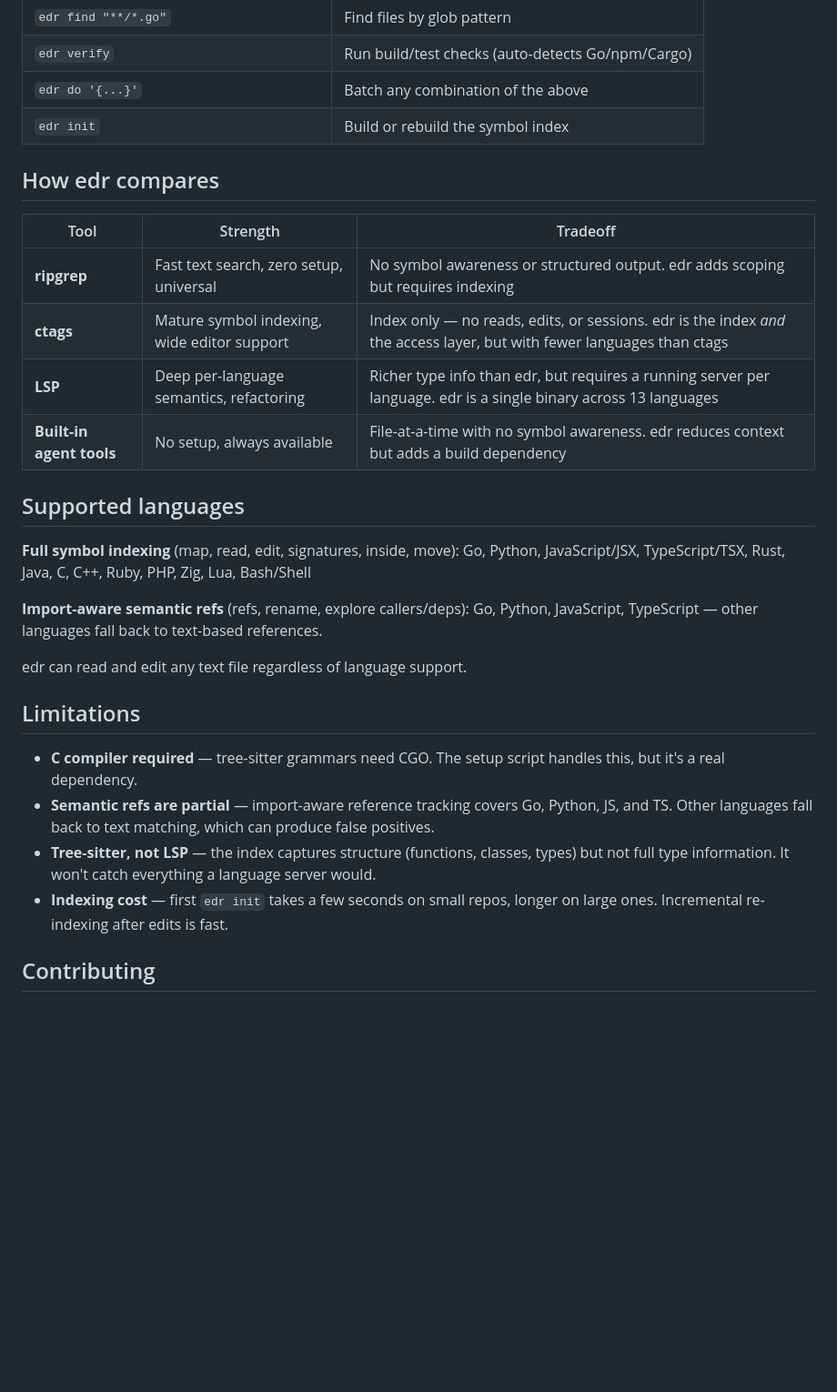
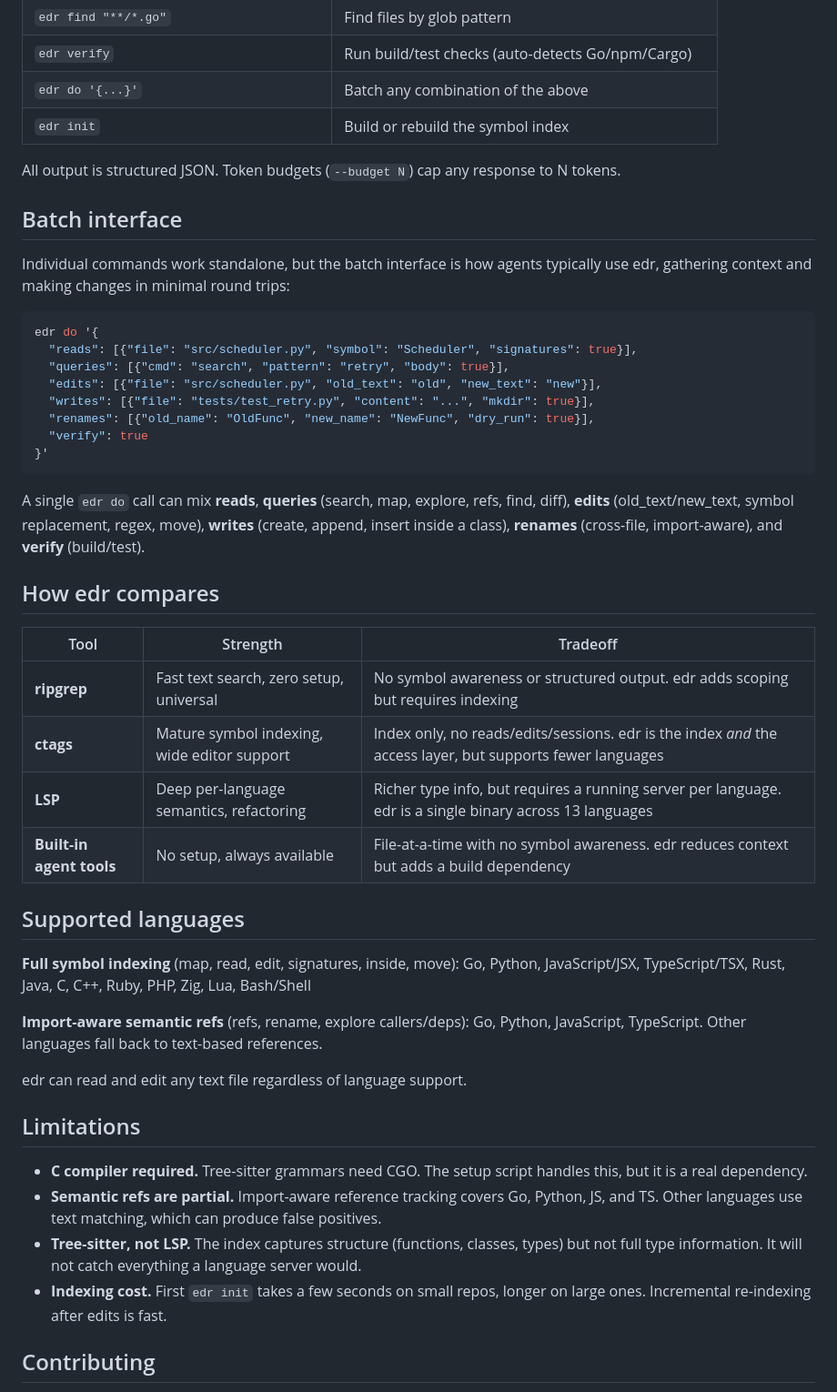
Before and after one commit to jordw/edr, a Markdown page: README.md, the part around one of its changes. Shown at 91% size. Rendered like a GitHub page; blank space fills up the shorter version.

````diff
--- a/README.md
+++ b/README.md
@@ -171,13 +132,32 @@ An `edr do` call can mix **reads**, **queries** (search, map, explore, refs, fin
 | `edr do '{...}'` | Batch any combination of the above |
 | `edr init` | Build or rebuild the symbol index |
 
+All output is structured JSON. Token budgets (`--budget N`) cap any response to N tokens.
+
+## Batch interface
+
+Individual commands work standalone, but the batch interface is how agents typically use edr, gathering context and making changes in minimal round trips:
+
+```bash
+edr do '{
+  "reads": [{"file": "src/scheduler.py", "symbol": "Scheduler", "signatures": true}],
+  "queries": [{"cmd": "search", "pattern": "retry", "body": true}],
+  "edits": [{"file": "src/scheduler.py", "old_text": "old", "new_text": "new"}],
+  "writes": [{"file": "tests/test_retry.py", "content": "...", "mkdir": true}],
+  "renames": [{"old_name": "OldFunc", "new_name": "NewFunc", "dry_run": true}],
+  "verify": true
+}'
+```
+
+A single `edr do` call can mix **reads**, **queries** (search, map, explore, refs, find, diff), **edits** (old_text/new_text, symbol replacement, regex, move), **writes** (create, append, insert inside a class), **renames** (cross-file, import-aware), and **verify** (build/test).
+
 ## How edr compares
 
 | Tool | Strength | Tradeoff |
 |---|---|---|
 | **ripgrep** | Fast text search, zero setup, universal | No symbol awareness or structured output. edr adds scoping but requires indexing |
-| **ctags** | Mature symbol indexing, wide editor support | Index only — no reads, edits, or sessions. edr is the index *and* the access layer, but with fewer languages than ctags |
-| **LSP** | Deep per-language semantics, refactoring | Richer type info than edr, but requires a running server per language. edr is a single binary across 13 languages |
+| **ctags** | Mature symbol indexing, wide editor support | Index only, no reads/edits/sessions. edr is the index *and* the access layer, but supports fewer languages |
+| **LSP** | Deep per-language semantics, refactoring | Richer type info, but requires a running server per language. edr is a single binary across 13 languages |
 | **Built-in agent tools** | No setup, always available | File-at-a-time with no symbol awareness. edr reduces context but adds a build dependency |
 
 ## Supported languages
@@ -186,16 +166,16 @@ An `edr do` call can mix **reads**, **queries** (search, map, explore, refs, fin
 Go, Python, JavaScript/JSX, TypeScript/TSX, Rust, Java, C, C++, Ruby, PHP, Zig, Lua, Bash/Shell
 
 **Import-aware semantic refs** (refs, rename, explore callers/deps):
-Go, Python, JavaScript, TypeScript — other languages fall back to text-based references.
+Go, Python, JavaScript, TypeScript. Other languages fall back to text-based references.
 
 edr can read and edit any text file regardless of language support.
 
 ## Limitations
 
-- **C compiler required** — tree-sitter grammars need CGO. The setup script handles this, but it's a real dependency.
-- **Semantic refs are partial** — import-aware reference tracking covers Go, Python, JS, and TS. Other languages fall back to text matching, which can produce false positives.
-- **Tree-sitter, not LSP** — the index captures structure (functions, classes, types) but not full type information. It won't catch everything a language server would.
-- **Indexing cost** — first `edr init` takes a few seconds on small repos, longer on large ones. Incremental re-indexing after edits is fast.
+- **C compiler required.** Tree-sitter grammars need CGO. The setup script handles this, but it is a real dependency.
+- **Semantic refs are partial.** Import-aware reference tracking covers Go, Python, JS, and TS. Other languages use text matching, which can produce false positives.
+- **Tree-sitter, not LSP.** The index captures structure (functions, classes, types) but not full type information. It will not catch everything a language server would.
+- **Indexing cost.** First `edr init` takes a few seconds on small repos, longer on large ones. Incremental re-indexing after edits is fast.
 
 ## Contributing
 
````
Also changed, not shown: other parts of README.md (+17 -56 lines).
